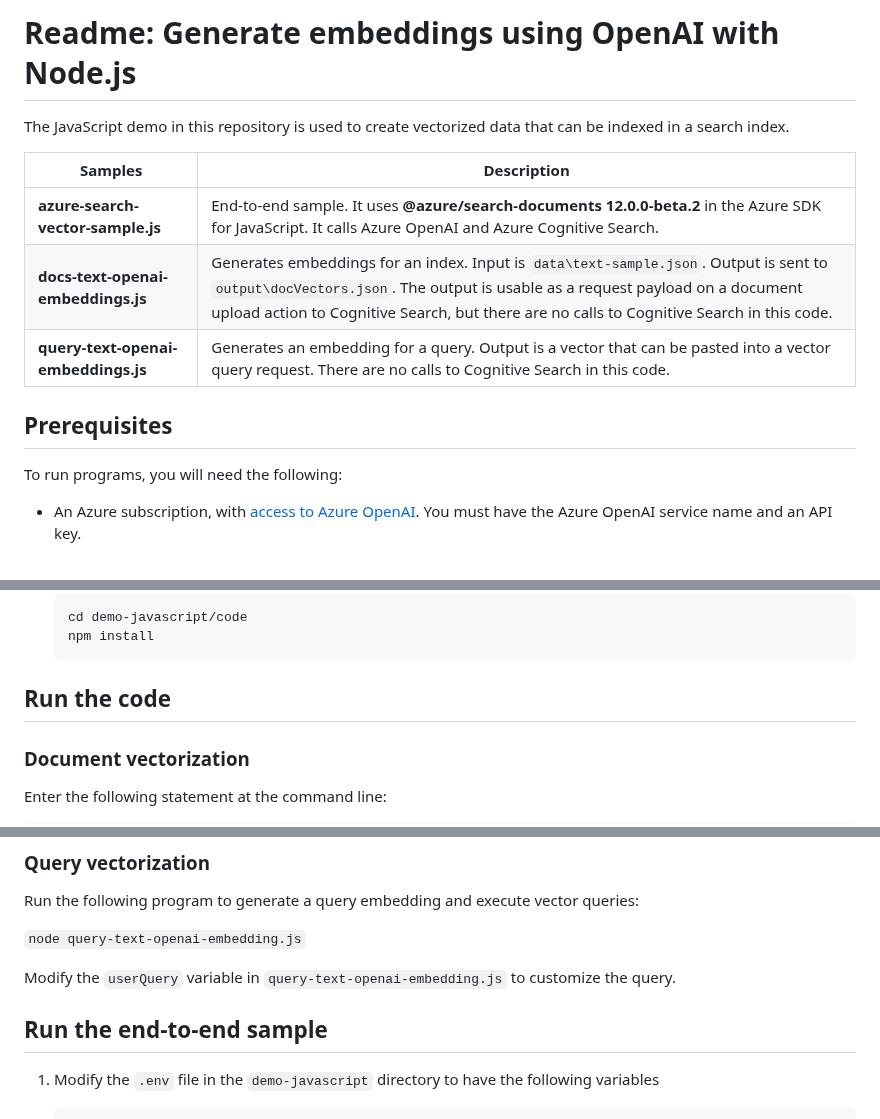
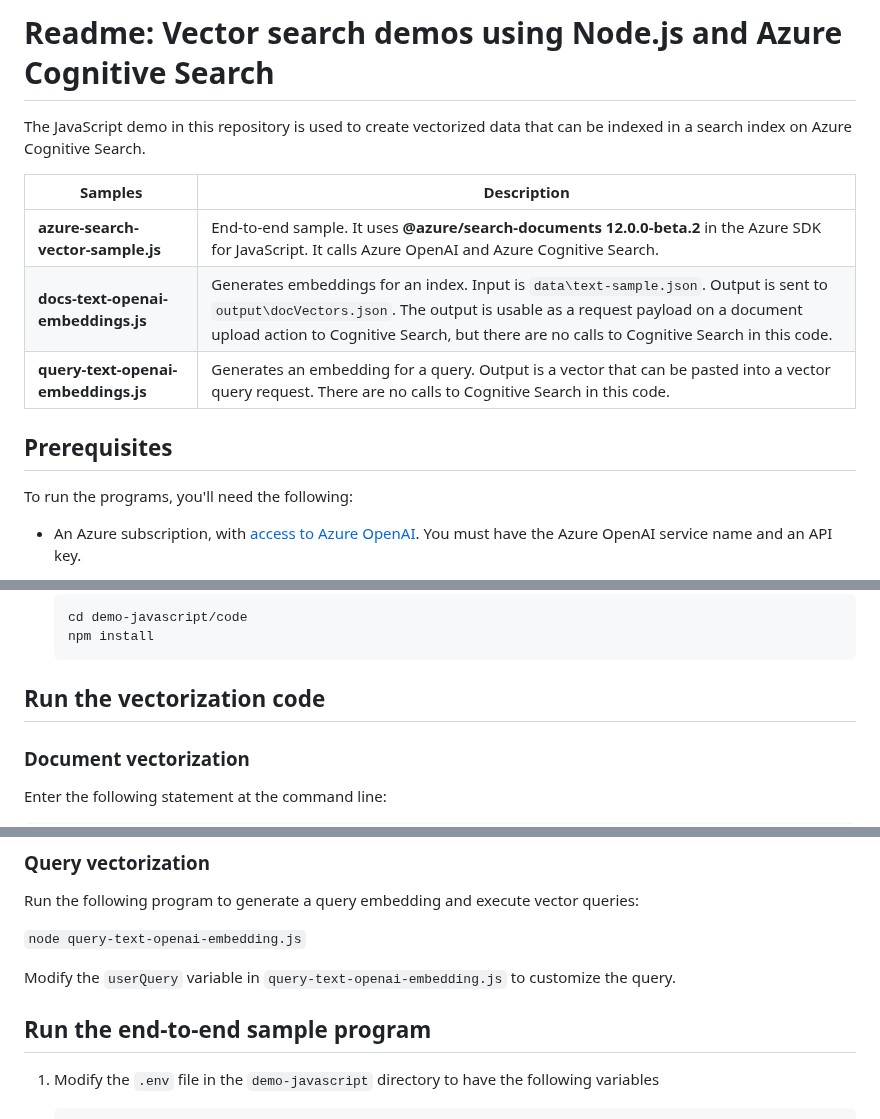
Before and after one commit to Azure/azure-search-vector-samples, a Markdown page: demo-javascript/readme.md, 3 parts joined by grey strips. Drawn GitHub-style.

Commit message:
JavaScript demo readme update

````diff
--- a/demo-javascript/readme.md
+++ b/demo-javascript/readme.md
@@ -1,6 +1,6 @@
-# Readme: Generate embeddings using OpenAI with Node.js
+# Readme: Vector search demos using Node.js and Azure Cognitive Search
 
-The JavaScript demo in this repository is used to create vectorized data that can be indexed in a search index.
+The JavaScript demo in this repository is used to create vectorized data that can be indexed in a search index on Azure Cognitive Search.
 
 | Samples | Description |
 |---------|-------------|
@@ -10,7 +10,7 @@ The JavaScript demo in this repository is used to create vectorized data that ca
 
 ## Prerequisites
 
-To run programs, you will need the following:
+To run the programs, you'll need the following:
 
 + An Azure subscription, with [access to Azure OpenAI](https://aka.ms/oai/access). You must have the Azure OpenAI service name and an API key.
 
@@ -51,7 +51,7 @@ You can use [Visual Studio Code with the JavaScript extension](https://code.visu
    npm install
    ```
 
-## Run the code
+## Run the vectorization code
 
 ### Document vectorization
 
@@ -87,7 +87,7 @@ Run the following program to generate a query embedding and execute vector queri
 
 Modify the `userQuery` variable in `query-text-openai-embedding.js` to customize the query.
 
-## Run the end-to-end sample
+## Run the end-to-end sample program
 
 1. Modify the `.env` file in the `demo-javascript` directory to have the following variables
 
````
Also changed, not shown: other parts of demo-javascript/readme.md (+2 -2 lines).
